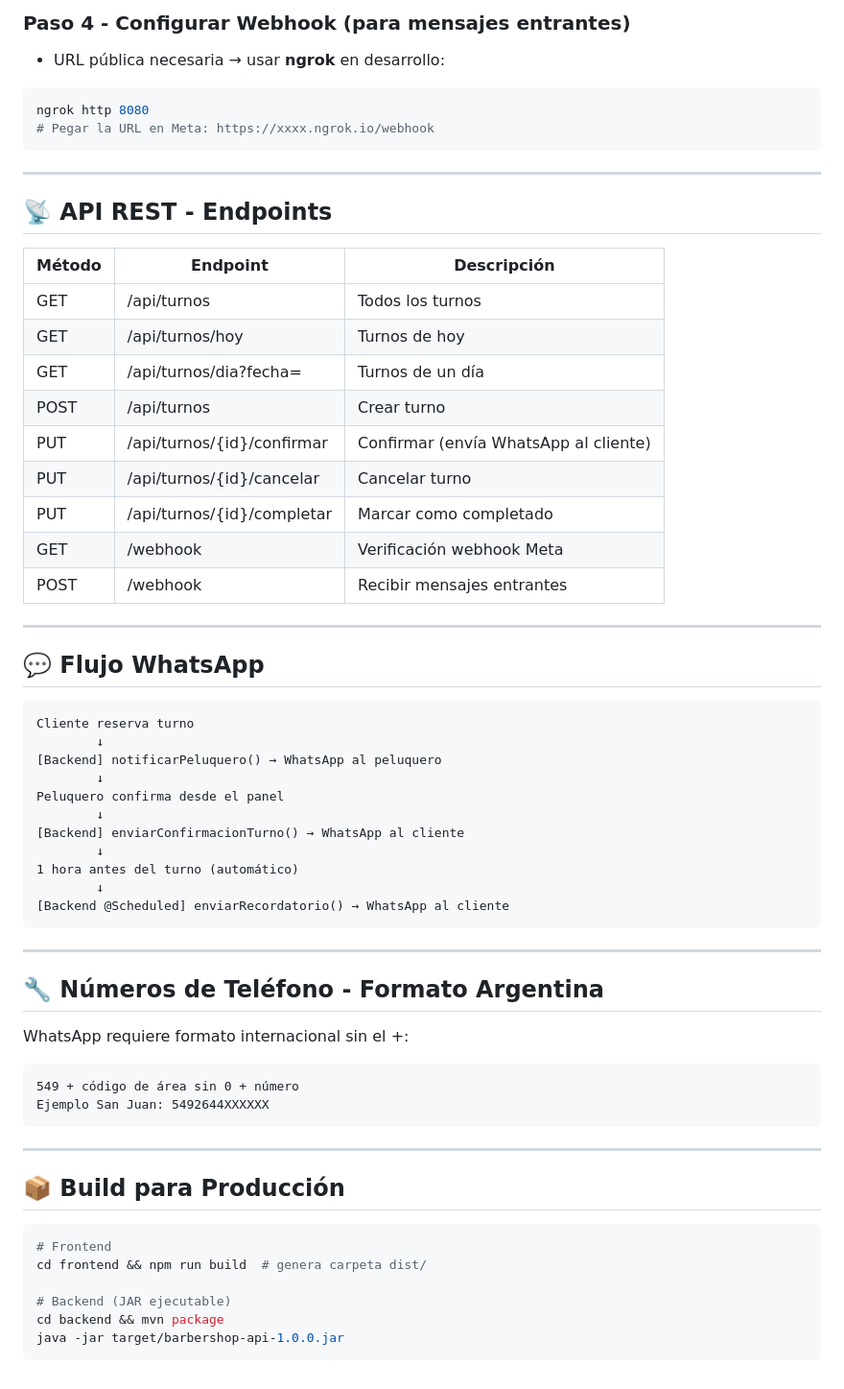
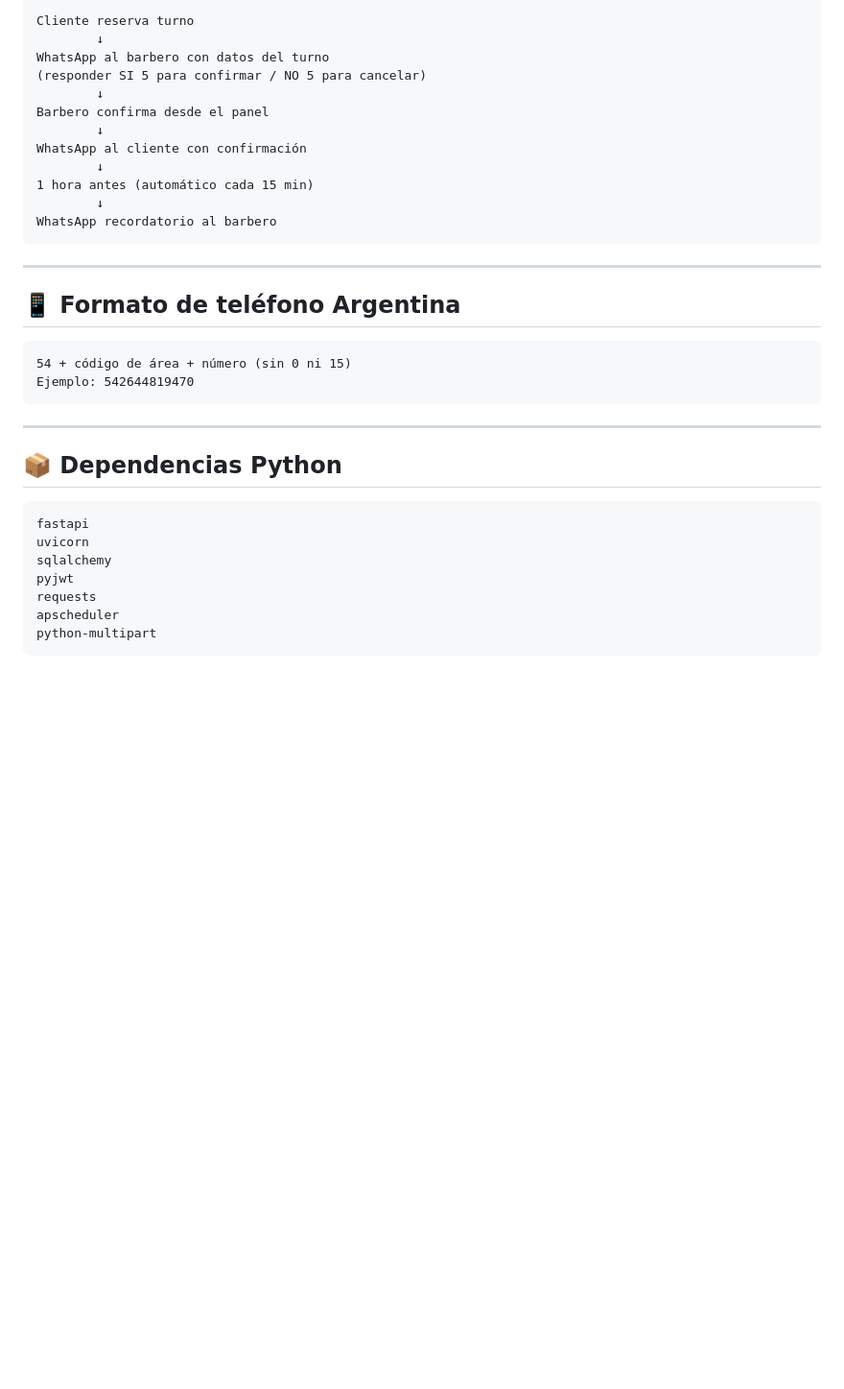
Before and after one commit to OmarP14/Sistema-de-turnos, a Markdown page: README.md, the part around one of its changes. Shown at 96% size. Drawn GitHub-style; blank space fills up the shorter version.

````diff
--- a/README.md
+++ b/README.md
@@ -101,65 +156,37 @@ barbershop.owner.phone=5492644XXXXXX
 ```
-
-### Paso 4 - Configurar Webhook (para mensajes entrantes)
-- URL pública necesaria → usar **ngrok** en desarrollo:
-```bash
-ngrok http 8080
-# Pegar la URL en Meta: https://xxxx.ngrok.io/webhook
+Cliente reserva turno
+        ↓
+WhatsApp al barbero con datos del turno
+(responder SI 5 para confirmar / NO 5 para cancelar)
+        ↓
+Barbero confirma desde el panel
+        ↓
+WhatsApp al cliente con confirmación
+        ↓
+1 hora antes (automático cada 15 min)
+        ↓
+WhatsApp recordatorio al barbero
 ```
 
 ---
 
-## 📡 API REST - Endpoints
-
-| Método | Endpoint | Descripción |
-|--------|----------|-------------|
-| GET    | /api/turnos | Todos los turnos |
-| GET    | /api/turnos/hoy | Turnos de hoy |
-| GET    | /api/turnos/dia?fecha= | Turnos de un día |
-| POST   | /api/turnos | Crear turno |
-| PUT    | /api/turnos/{id}/confirmar | Confirmar (envía WhatsApp al cliente) |
-| PUT    | /api/turnos/{id}/cancelar | Cancelar turno |
-| PUT    | /api/turnos/{id}/completar | Marcar como completado |
-| GET    | /webhook | Verificación webhook Meta |
-| POST   | /webhook | Recibir mensajes entrantes |
-
----
-
-## 💬 Flujo WhatsApp
+## 📱 Formato de teléfono Argentina
 
 ```
-Cliente reserva turno
-        ↓
-[Backend] notificarPeluquero() → WhatsApp al peluquero
-        ↓
-Peluquero confirma desde el panel
-        ↓
-[Backend] enviarConfirmacionTurno() → WhatsApp al cliente
-        ↓
-1 hora antes del turno (automático)
-        ↓
-[Backend @Scheduled] enviarRecordatorio() → WhatsApp al cliente
+54 + código de área + número (sin 0 ni 15)
+Ejemplo: 542644819470
 ```
 
 ---
 
-## 🔧 Números de Teléfono - Formato Argentina
+## 📦 Dependencias Python
 
-WhatsApp requiere formato internacional sin el +:
 ```
-549 + código de área sin 0 + número
-Ejemplo San Juan: 5492644XXXXXX
+fastapi
+uvicorn
+sqlalchemy
+pyjwt
+requests
+apscheduler
+python-multipart
 ```
-
----
-
-## 📦 Build para Producción
-
-```bash
-# Frontend
-cd frontend && npm run build  # genera carpeta dist/
-
-# Backend (JAR ejecutable)
-cd backend && mvn package
-java -jar target/barbershop-api-1.0.0.jar
-```
````
Also changed, not shown: other parts of README.md (+108 -53 lines).
